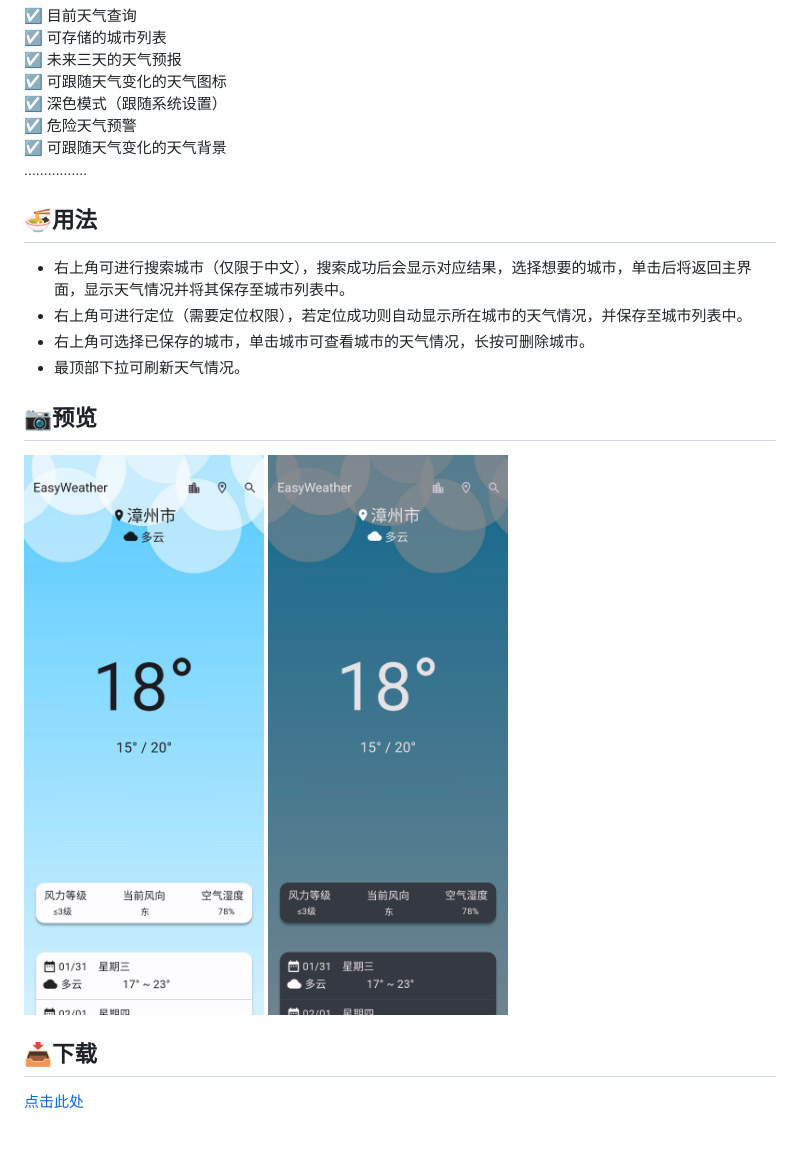
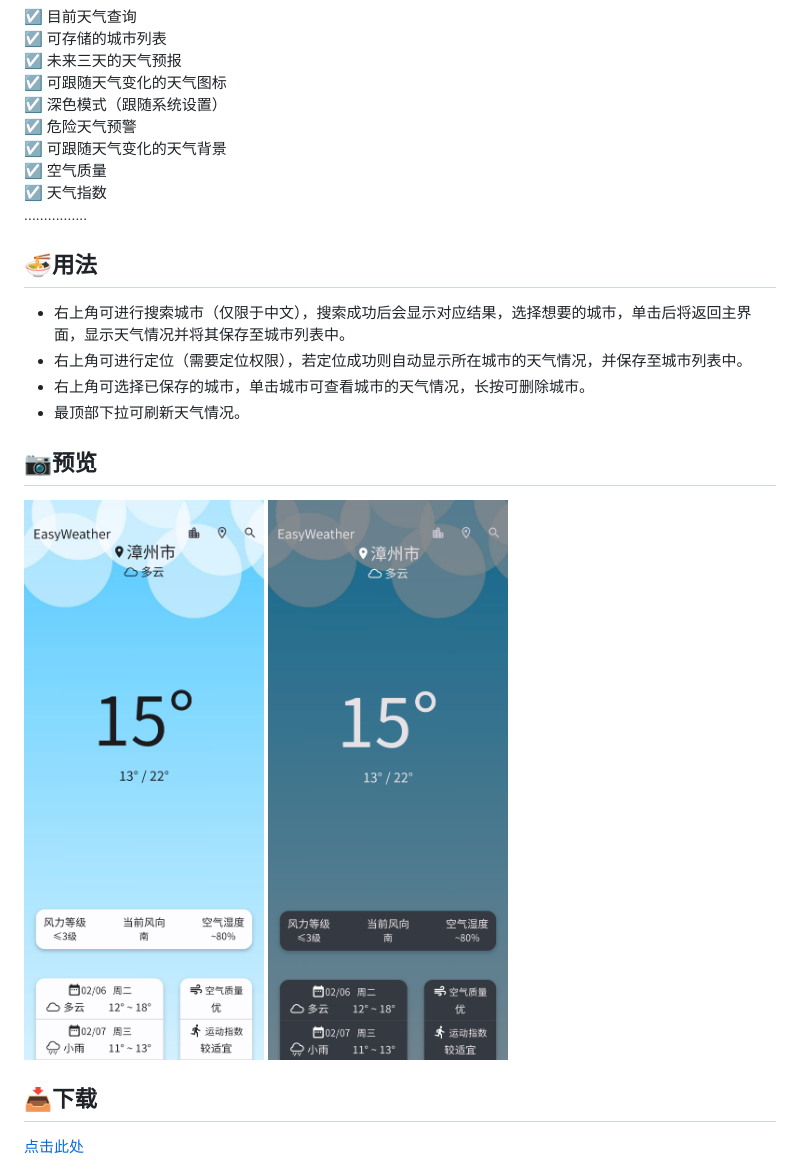
Before and after one commit to ClaretWheel1481/EasyWeather, a Markdown page: README_CN.md, the part around the change. Drawn GitHub-style; pictures changed too: assets/images/Sample_107_dark.png (deleted), assets/images/Sample_107_light.png (deleted), assets/images/Sample_108_dark.png (added); blank space fills up the shorter version.

```diff
--- a/README_CN.md
+++ b/README_CN.md
@@ -46,6 +46,12 @@ EasyWeather by ClaretWheel1481
 ☑️
 可跟随天气变化的天气背景
 <br>
+☑️
+空气质量
+<br>
+☑️
+天气指数
+<br>
 ................
 
 ## 🍜用法
@@ -56,8 +62,8 @@ EasyWeather by ClaretWheel1481
 
 ## 📷预览
 <div class="half">
-<img src="./assets/images/Sample_107_light.png" width=40%/>
-<img src="./assets/images/Sample_107_dark.png" width=40%/>
+<img src="./assets/images/Sample_108_light.png" width=40%/>
+<img src="./assets/images/Sample_108_dark.png" width=40%/>
 </div>
 
 ## 📥下载
```
Also changed, not shown: README.md (+9 -3 lines), 5 other files.
